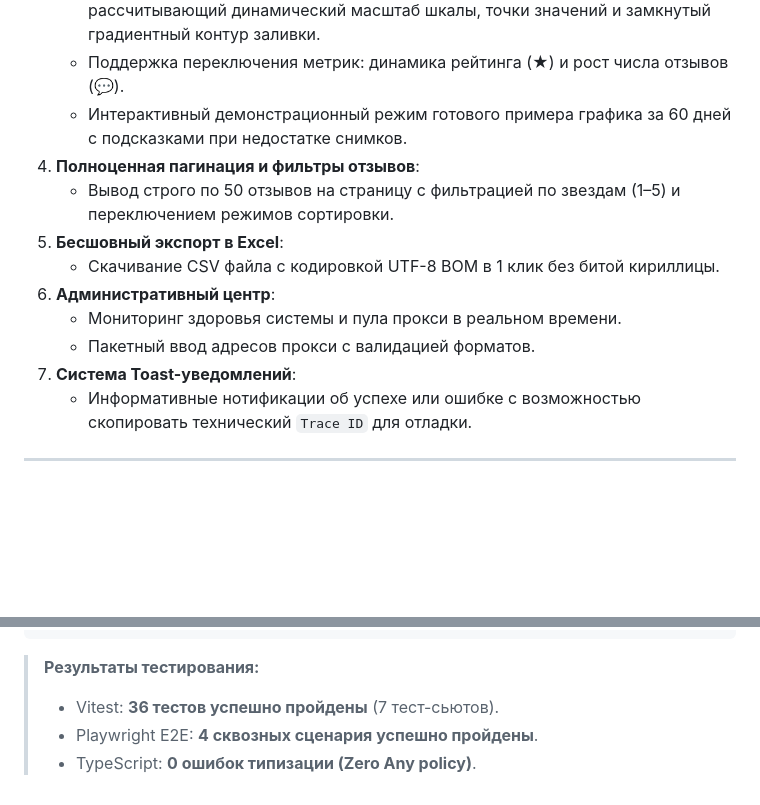
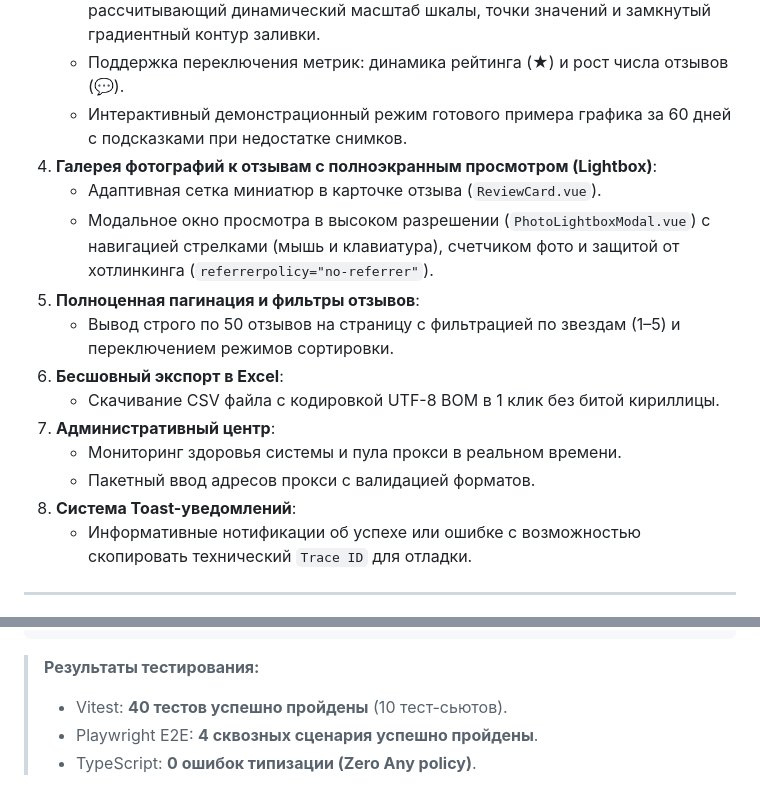
Before and after one commit to Chu4hel/yandex-reviews-service, a Markdown page: frontend/README.md, 2 parts joined by grey strips. GitHub-like rendering; blank space fills up the shorter version.

````diff
--- a/frontend/README.md
+++ b/frontend/README.md
@@ -67,14 +67,17 @@ frontend/
    - Чистый легковесный компонент без внешних библиотек (Chart.js/D3), рассчитывающий динамический масштаб шкалы, точки значений и замкнутый градиентный контур заливки.
    - Поддержка переключения метрик: динамика рейтинга (★) и рост числа отзывов (💬).
    - Интерактивный демонстрационный режим готового примера графика за 60 дней с подсказками при недостатке снимков.
-4. **Полноценная пагинация и фильтры отзывов**:
+4. **Галерея фотографий к отзывам с полноэкранным просмотром (Lightbox)**:
+   - Адаптивная сетка миниатюр в карточке отзыва (`ReviewCard.vue`).
+   - Модальное окно просмотра в высоком разрешении (`PhotoLightboxModal.vue`) с навигацией стрелками (мышь и клавиатура), счетчиком фото и защитой от хотлинкинга (`referrerpolicy="no-referrer"`).
+5. **Полноценная пагинация и фильтры отзывов**:
    - Вывод строго по 50 отзывов на страницу с фильтрацией по звездам (1–5) и переключением режимов сортировки.
-5. **Бесшовный экспорт в Excel**:
+6. **Бесшовный экспорт в Excel**:
    - Скачивание CSV файла с кодировкой UTF-8 BOM в 1 клик без битой кириллицы.
-6. **Административный центр**:
+7. **Административный центр**:
    - Мониторинг здоровья системы и пула прокси в реальном времени.
    - Пакетный ввод адресов прокси с валидацией форматов.
-7. **Система Toast-уведомлений**:
+8. **Система Toast-уведомлений**:
    - Информативные нотификации об успехе или ошибке с возможностью скопировать технический `Trace ID` для отладки.
 
 ---
@@ -110,6 +113,6 @@ npm run test:e2e
 ```
 
 > **Результаты тестирования:**
-> - Vitest: **36 тестов успешно пройдены** (7 тест-сьютов).
+> - Vitest: **40 тестов успешно пройдены** (10 тест-сьютов).
 > - Playwright E2E: **4 сквозных сценария успешно пройдены**.
 > - TypeScript: **0 ошибок типизации (Zero Any policy)**.
````
Also changed, not shown: README.md (+6 -5 lines), backend/README.md (+1 -1 lines).
